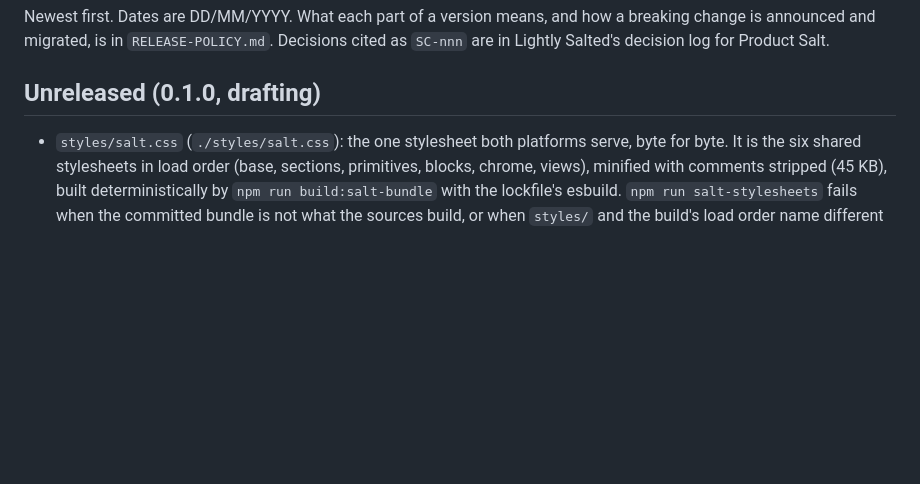
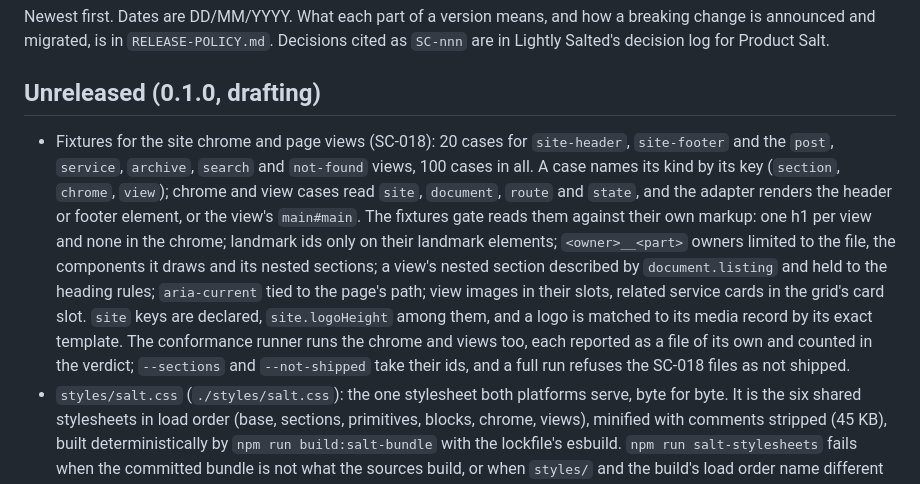
Before and after one commit to lightlysaltedhq/contracts, a Markdown page: salt-contract/CHANGELOG.md, the part around the change. Rendered like a GitHub page; blank space fills up the shorter version.

Commit message:
Changelog: the chrome and view fixtures (SC-018)
Co-Authored-By: Claude Opus 5.5 <noreply@anthropic.com>
Claude-Session: https://claude.ai/code/session_01JMs7CUfY751Fq1LGpT7kHd

```diff
--- a/salt-contract/CHANGELOG.md
+++ b/salt-contract/CHANGELOG.md
@@ -6,6 +6,19 @@ Salted's decision log for Product Salt.
 
 ## Unreleased (0.1.0, drafting)
 
+- Fixtures for the site chrome and page views (SC-018): 20 cases for `site-header`, `site-footer`
+  and the `post`, `service`, `archive`, `search` and `not-found` views, 100 cases in all. A case
+  names its kind by its key (`section`, `chrome`, `view`); chrome and view cases read `site`,
+  `document`, `route` and `state`, and the adapter renders the header or footer element, or the
+  view's `main#main`. The fixtures gate reads them against their own markup: one h1 per view and
+  none in the chrome; landmark ids only on their landmark elements; `<owner>__<part>` owners limited
+  to the file, the components it draws and its nested sections; a view's nested section described
+  by `document.listing` and held to the heading rules; `aria-current` tied to the page's path; view
+  images in their slots, related service cards in the grid's card slot. `site` keys are declared,
+  `site.logoHeight` among them, and a logo is matched to its media record by its exact template. The
+  conformance runner runs the chrome and views too, each reported as a file of its own and counted
+  in the verdict; `--sections` and `--not-shipped` take their ids, and a full run refuses the SC-018
+  files as not shipped.
 - `styles/salt.css` (`./styles/salt.css`): the one stylesheet both platforms serve, byte for byte.
   It is the six shared stylesheets in load order (base, sections, primitives, blocks, chrome,
   views), minified with comments stripped (45 KB), built deterministically by `npm run
```
